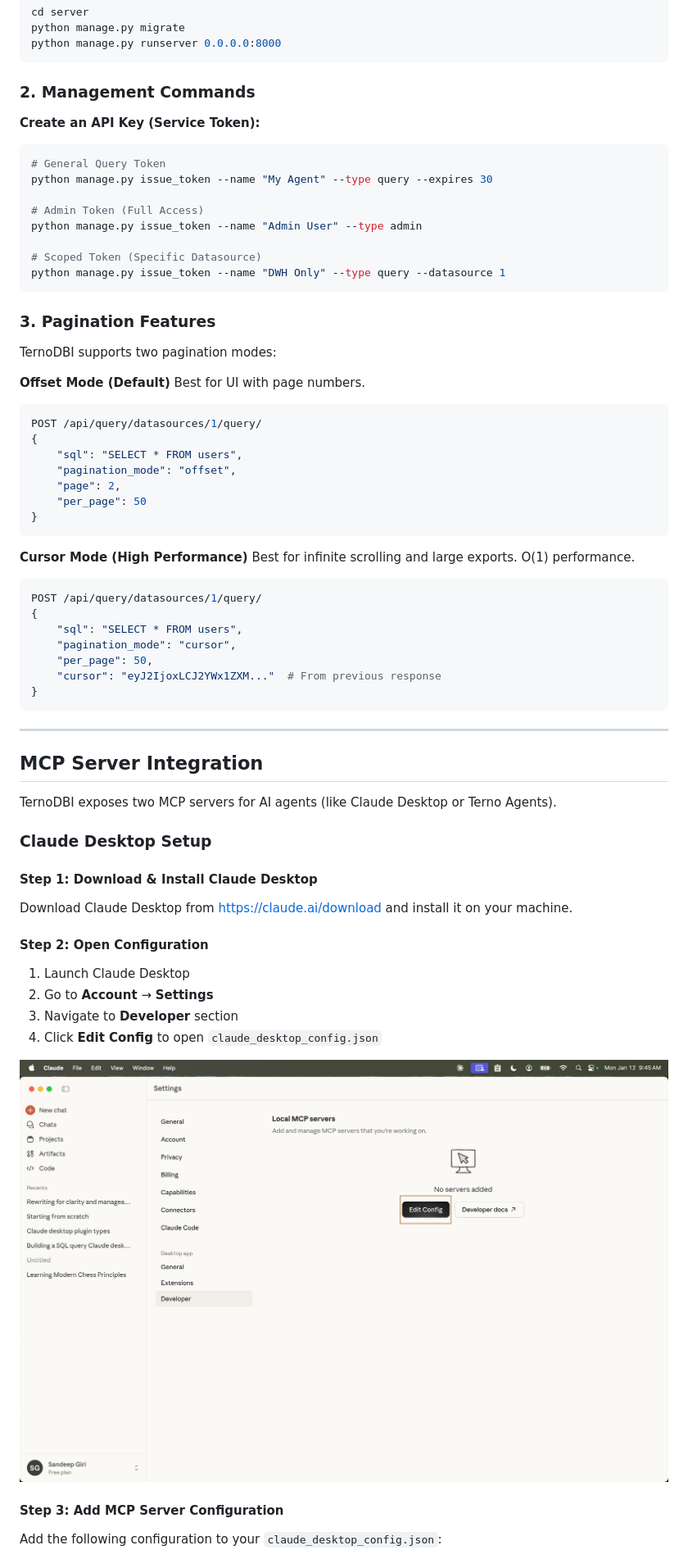
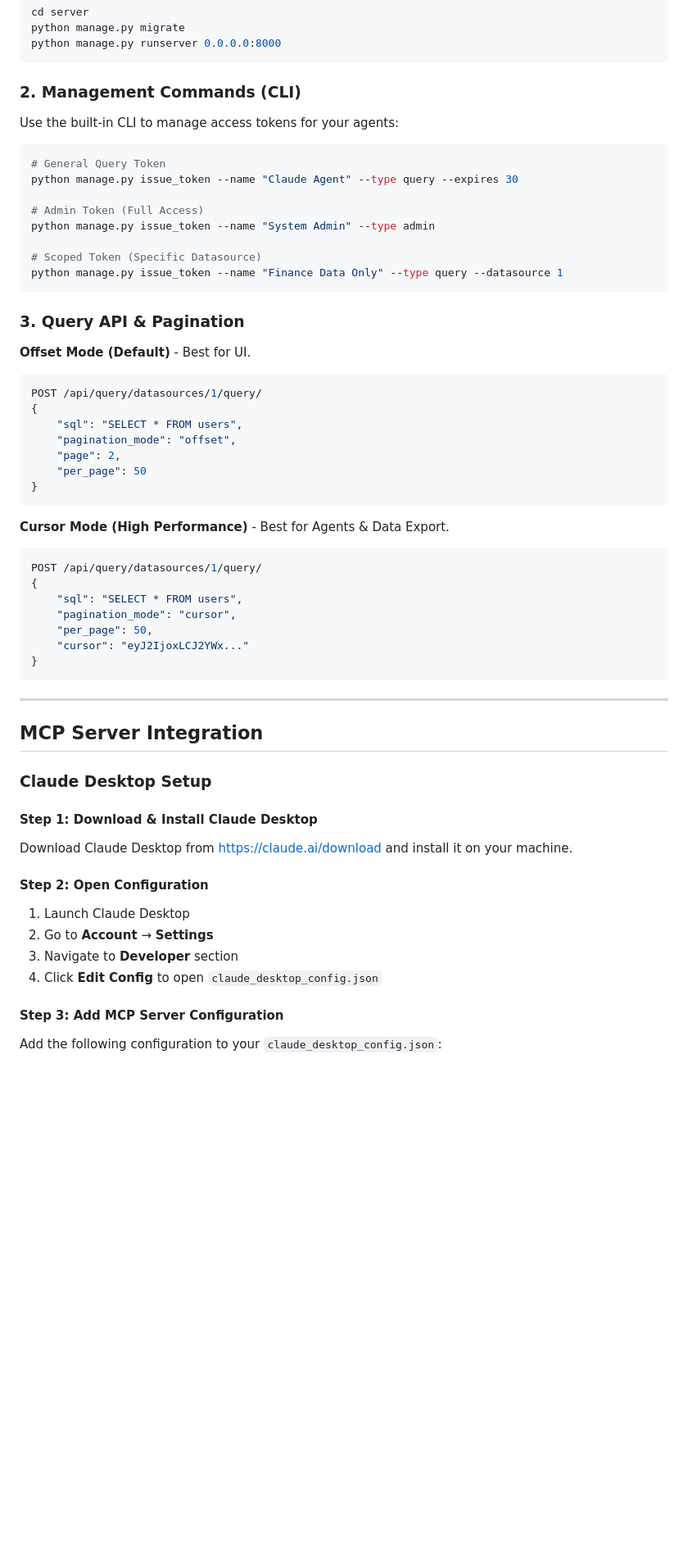
Before and after one commit to terno-ai/ternodbi, a Markdown page: README.md, the part around one of its changes. Shown at 82% size. Drawn GitHub-style; blank space fills up the shorter version.

````diff
--- a/README.md
+++ b/README.md
@@ -83,28 +84,25 @@ python manage.py migrate
 python manage.py runserver 0.0.0.0:8000
 ```
 
-### 2. Management Commands
+### 2. Management Commands (CLI)
 
-**Create an API Key (Service Token):**
+Use the built-in CLI to manage access tokens for your agents:
 
 ```bash
 # General Query Token
-python manage.py issue_token --name "My Agent" --type query --expires 30
+python manage.py issue_token --name "Claude Agent" --type query --expires 30
 
 # Admin Token (Full Access)
-python manage.py issue_token --name "Admin User" --type admin
+python manage.py issue_token --name "System Admin" --type admin
 
 # Scoped Token (Specific Datasource)
-python manage.py issue_token --name "DWH Only" --type query --datasource 1
+python manage.py issue_token --name "Finance Data Only" --type query --datasource 1
 ```
 
-### 3. Pagination Features
+### 3. Query API & Pagination
 
-TernoDBI supports two pagination modes:
-
-**Offset Mode (Default)**
-Best for UI with page numbers.
-```bash
+**Offset Mode (Default)** - Best for UI.
+```json
 POST /api/query/datasources/1/query/
 {
     "sql": "SELECT * FROM users",
@@ -114,23 +112,20 @@ POST /api/query/datasources/1/query/
 }
 ```
 
-**Cursor Mode (High Performance)**
-Best for infinite scrolling and large exports. O(1) performance.
-```bash
+**Cursor Mode (High Performance)** - Best for Agents & Data Export.
+```json
 POST /api/query/datasources/1/query/
 {
     "sql": "SELECT * FROM users",
     "pagination_mode": "cursor",
     "per_page": 50,
-    "cursor": "eyJ2IjoxLCJ2YWx1ZXM..."  # From previous response
+    "cursor": "eyJ2IjoxLCJ2YWx..."
 }
 ```
 
 ---
 
 ## MCP Server Integration
-
-TernoDBI exposes two MCP servers for AI agents (like Claude Desktop or Terno Agents).
 
 ### Claude Desktop Setup
 
@@ -140,12 +135,10 @@ Download Claude Desktop from [https://claude.ai/download](https://claude.ai/down
 
 #### Step 2: Open Configuration
 
-1. Launch Claude Desktop
-2. Go to **Account** → **Settings**
-3. Navigate to **Developer** section
-4. Click **Edit Config** to open `claude_desktop_config.json`
-
-![Claude Desktop Settings](assets/config.png)
+1.  Launch Claude Desktop
+2.  Go to **Account** → **Settings**
+3.  Navigate to **Developer** section
+4.  Click **Edit Config** to open `claude_desktop_config.json`
 
 #### Step 3: Add MCP Server Configuration
 
````
Also changed, not shown: other parts of README.md (+45 -45 lines).
